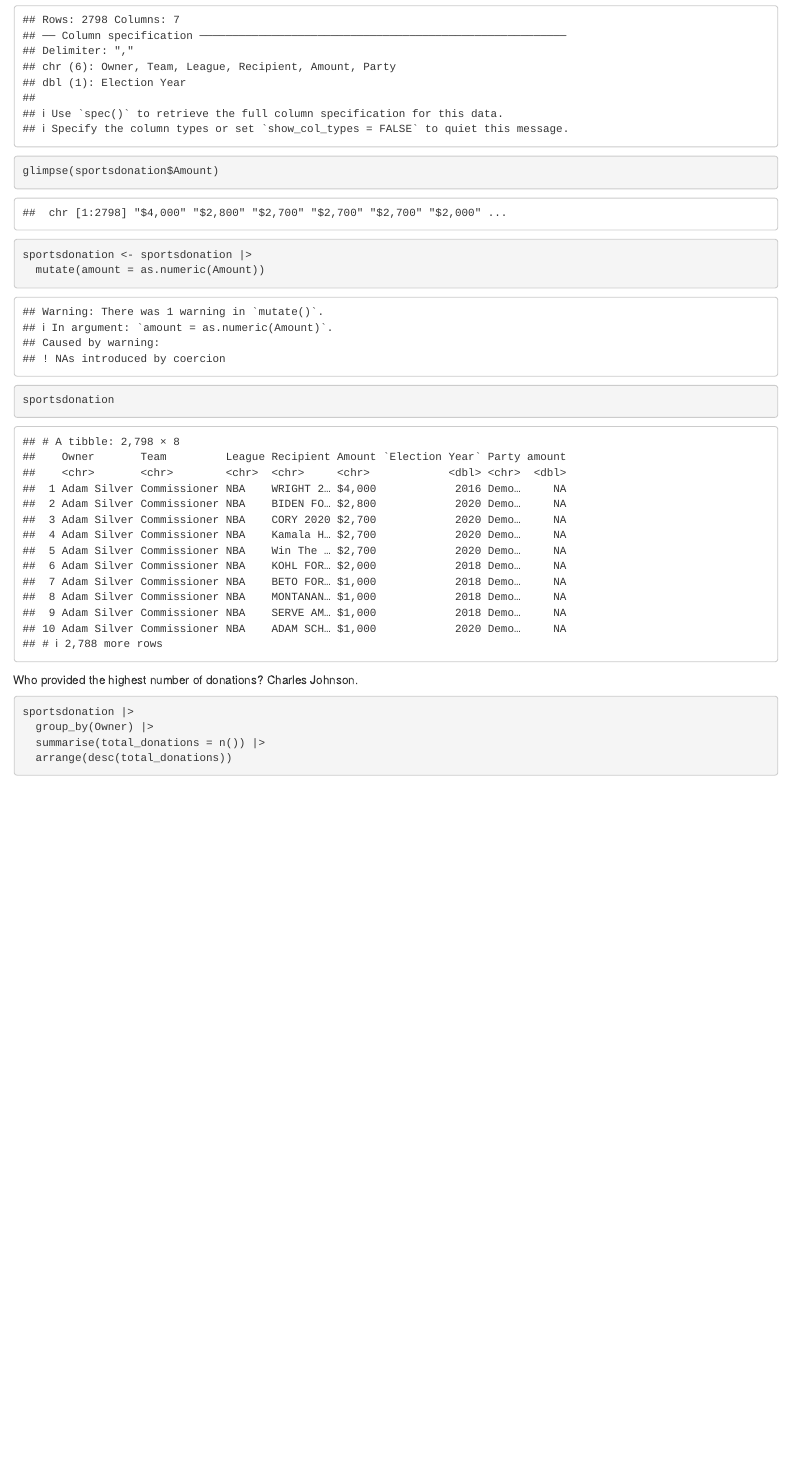
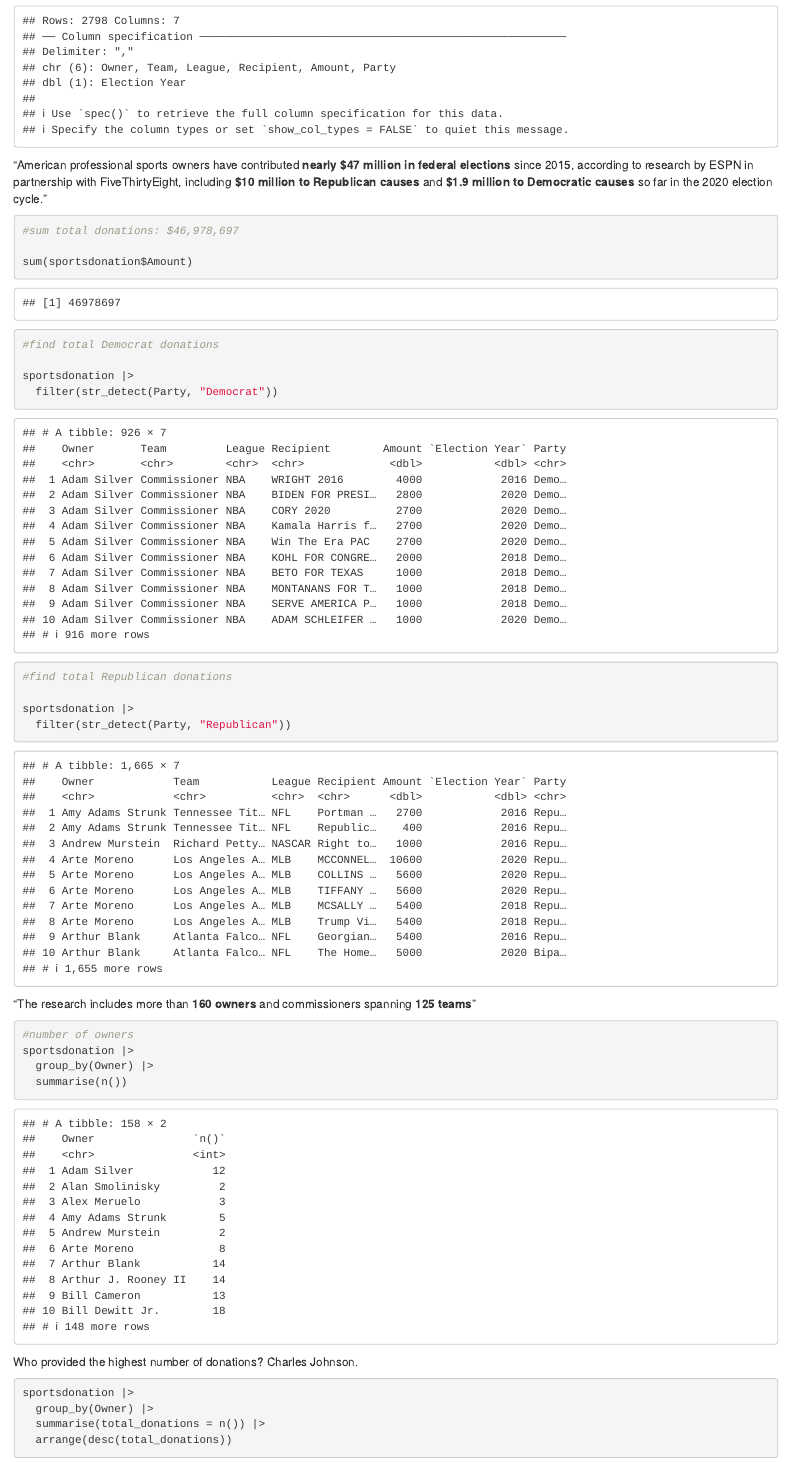
Before and after one commit to amahaja25/jour-472, an R Markdown document (reverse_engineering/reverseeng_notebook.Rmd): the page in a window 1100 px wide, from 570 px down before the commit and from 640 px down after it, so that both start at the same text. Rendered offline with R 4.5, knitr and Pandoc, with nearby package versions.

Commit message:
chr to dbl

````diff
--- a/reverse_engineering/reverseeng_notebook.Rmd
+++ b/reverse_engineering/reverseeng_notebook.Rmd
@@ -21,4 +20,2 @@ sportsdonation <- read_csv("data/sports-political-donations.csv")
-glimpse(sportsdonation$Amount)
+#change Amount from <chr> to <dbl> by getting rid of special characters
 
-sportsdonation <- sportsdonation |>
-  mutate(amount = as.numeric(Amount))
@@ -25,5 +26,37 @@ sportsdonation <- sportsdonation |>
 
-sportsdonation
+
+```
+
+"American professional sports owners have contributed **nearly \$47 million in federal elections** since 2015, according to research by ESPN in partnership with FiveThirtyEight, including **\$10 million to Republican causes** and **\$1.9 million to Democratic causes** so far in the 2020 election cycle."
+
+```{r}
+
+#sum total donations: $46,978,697
+
+sum(sportsdonation$Amount)
+
+#find total Democrat donations
+
+sportsdonation |>
+  filter(str_detect(Party, "Democrat"))
+
+#find total Republican donations
+
+sportsdonation |>
+  filter(str_detect(Party, "Republican"))
+
+```
+
+"The research includes more than **160 owners** and commissioners spanning **125 teams**"
+
+```{r}
+
+#number of owners
+sportsdonation |>
+  group_by(Owner) |>
+  summarise(n())
+
+
 
 ```
 
````
Also changed, not shown: reverse_engineering/reverseeng_notebook.nb.html, reverse_engineering/reverseeng_notebook.Rmd (7 more changed lines).
